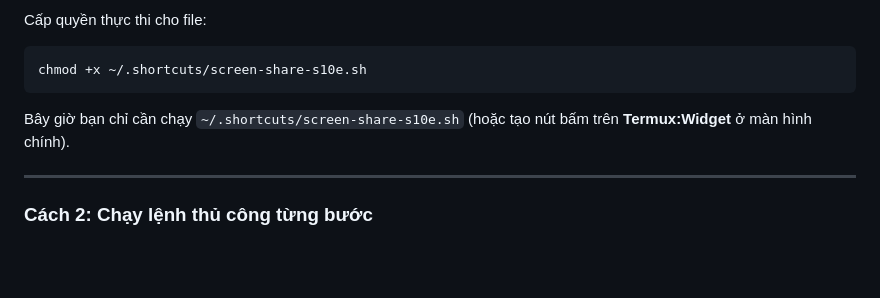
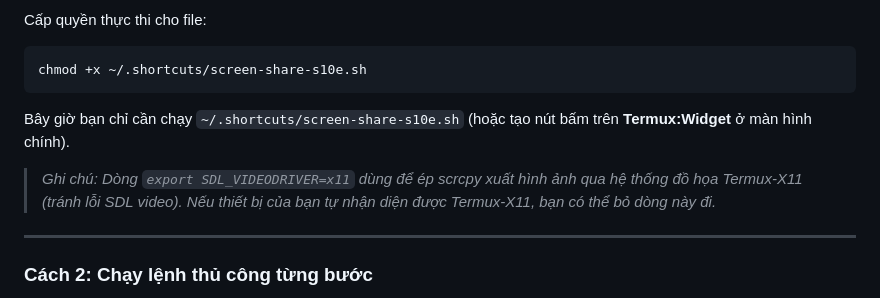
Before and after one commit to lionc2240/blog, a Markdown page: posts/remote-control-s10e-oppo-a79.md, the part around the change. GitHub-like rendering; blank space fills up the shorter version.

Commit message:
Add note about optional export SDL_VIDEODRIVER=x11 line

```diff
--- a/posts/remote-control-s10e-oppo-a79.md
+++ b/posts/remote-control-s10e-oppo-a79.md
@@ -110,6 +110,8 @@ chmod +x ~/.shortcuts/screen-share-s10e.sh
 
 Bây giờ bạn chỉ cần chạy `~/.shortcuts/screen-share-s10e.sh` (hoặc tạo nút bấm trên **Termux:Widget** ở màn hình chính).
 
+> *Ghi chú: Dòng `export SDL_VIDEODRIVER=x11` dùng để ép scrcpy xuất hình ảnh qua hệ thống đồ họa Termux-X11 (tránh lỗi SDL video). Nếu thiết bị của bạn tự nhận diện được Termux-X11, bạn có thể bỏ dòng này đi.*
+
 ---
 
 ### Cách 2: Chạy lệnh thủ công từng bước
```
